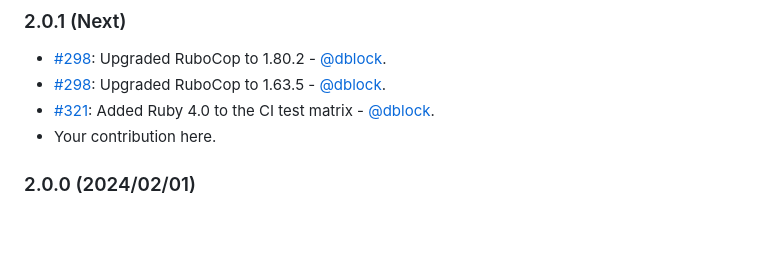
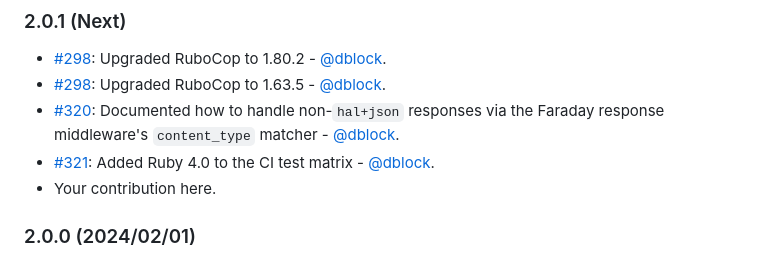
Before and after one commit to codegram/hyperclient, a Markdown page: CHANGELOG.md, the part around the change. Drawn GitHub-style; blank space fills up the shorter version.

```diff
--- a/CHANGELOG.md
+++ b/CHANGELOG.md
@@ -4,6 +4,7 @@
 
 * [#298](https://github.com/codegram/hyperclient/pull/300): Upgraded RuboCop to 1.80.2 - [@dblock](https://github.com/dblock).
 * [#298](https://github.com/codegram/hyperclient/pull/298): Upgraded RuboCop to 1.63.5 - [@dblock](https://github.com/dblock).
+* [#320](https://github.com/codegram/hyperclient/pull/320): Documented how to handle non-`hal+json` responses via the Faraday response middleware's `content_type` matcher - [@dblock](https://github.com/dblock).
 * [#321](https://github.com/codegram/hyperclient/pull/321): Added Ruby 4.0 to the CI test matrix - [@dblock](https://github.com/dblock).
 * Your contribution here.
 
```
Also changed, not shown: README.md (+2 -0 lines).
